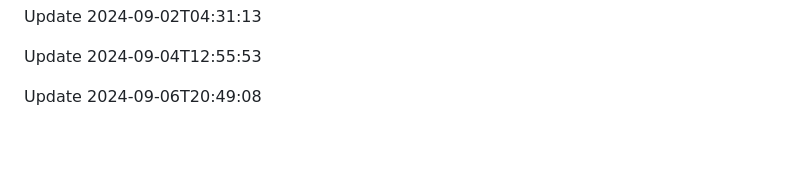
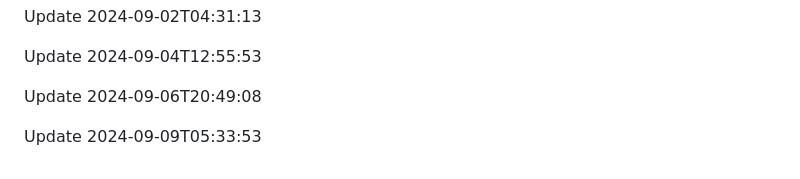
Before and after one commit to htiketun/php-messaging-suite, a Markdown page: README.md, the part around the change. Drawn GitHub-style; blank space fills up the shorter version.

Commit message:
Update documentation

```diff
--- a/README.md
+++ b/README.md
@@ -345,3 +345,5 @@ Update 2024-09-02T04:31:13
 Update 2024-09-04T12:55:53
 
 Update 2024-09-06T20:49:08
+
+Update 2024-09-09T05:33:53
```
